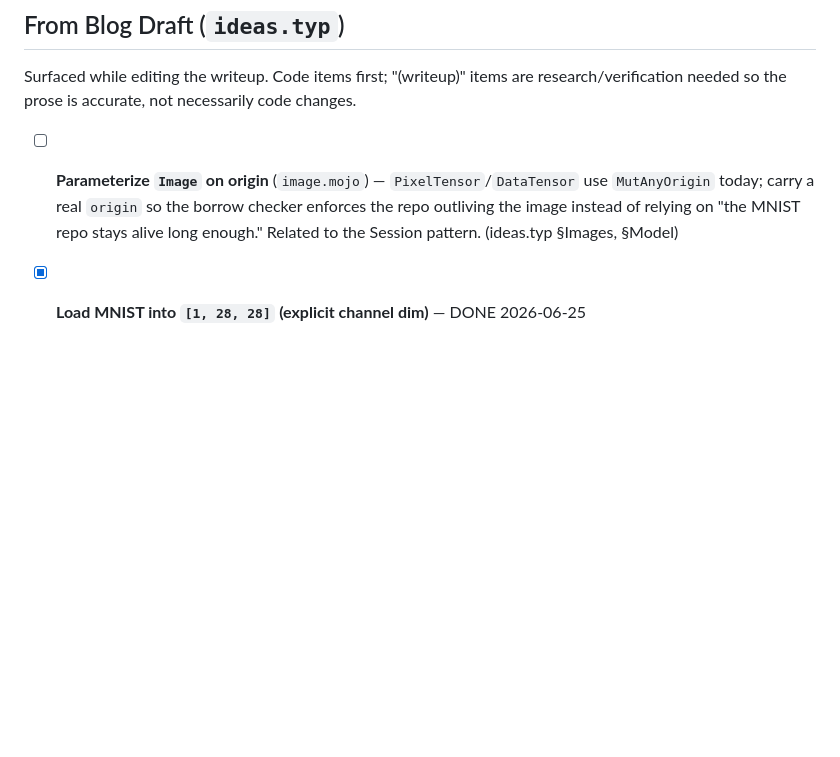
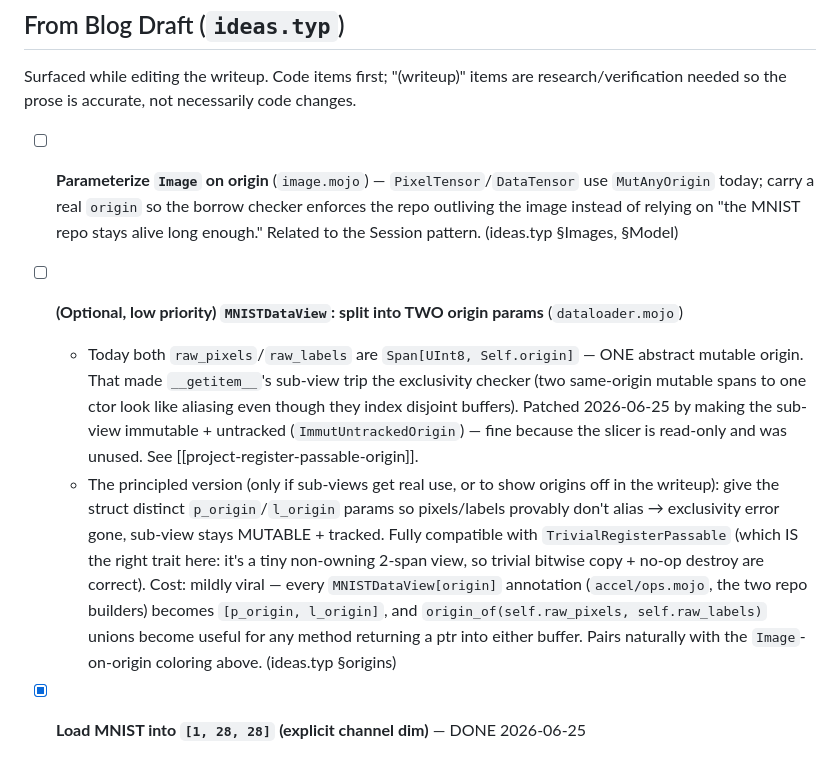
Before and after one commit to TheAgaveFairy/LeNet5Mojo, a Markdown page: TODO.md, the part around the change. Rendered like a GitHub page; blank space fills up the shorter version.

Commit message:
docs(todo): note optional two-origin MNISTDataView for tracked mutable sub-views
Records why TrivialRegisterPassable is the right trait for the view, why the
single shared mutable origin tripped exclusivity in __getitem__ (patched with an
immutable untracked sub-view), and the principled distinct-origin upgrade path.
Placed alongside the Image-on-origin coloring item.

Co-Authored-By: Claude Opus 4.8 <noreply@anthropic.com>

```diff
--- a/TODO.md
+++ b/TODO.md
@@ -468,6 +468,21 @@ needed so the prose is accurate, not necessarily code changes.
   today; carry a real `origin` so the borrow checker enforces the repo outliving the image instead of
   relying on "the MNIST repo stays alive long enough." Related to the Session pattern. (ideas.typ §Images, §Model)
 
+- [ ] **(Optional, low priority) `MNISTDataView`: split into TWO origin params** (`dataloader.mojo`)
+  - Today both `raw_pixels`/`raw_labels` are `Span[UInt8, Self.origin]` — ONE abstract mutable origin.
+    That made `__getitem__`'s sub-view trip the exclusivity checker (two same-origin mutable spans to
+    one ctor look like aliasing even though they index disjoint buffers). Patched 2026-06-25 by making
+    the sub-view immutable + untracked (`ImmutUntrackedOrigin`) — fine because the slicer is read-only
+    and was unused. See [[project-register-passable-origin]].
+  - The principled version (only if sub-views get real use, or to show origins off in the writeup):
+    give the struct distinct `p_origin`/`l_origin` params so pixels/labels provably don't alias →
+    exclusivity error gone, sub-view stays MUTABLE + tracked. Fully compatible with
+    `TrivialRegisterPassable` (which IS the right trait here: it's a tiny non-owning 2-span view, so
+    trivial bitwise copy + no-op destroy are correct). Cost: mildly viral — every `MNISTDataView[origin]`
+    annotation (`accel/ops.mojo`, the two repo builders) becomes `[p_origin, l_origin]`, and
+    `origin_of(self.raw_pixels, self.raw_labels)` unions become useful for any method returning a ptr
+    into either buffer. Pairs naturally with the `Image`-on-origin coloring above. (ideas.typ §origins)
+
 - [x] **Load MNIST into `[1, 28, 28]` (explicit channel dim)** — DONE 2026-06-25
   - `Image.PixelLayout` `[28,28]` → `[INPUT,28,28]`; `DataLayout` now ALIASES `FeatureLayouts.input`
     (`[1,32,32]`) since the padded/normalized image *is* the feature input (PADDED_SIZE ==
```
